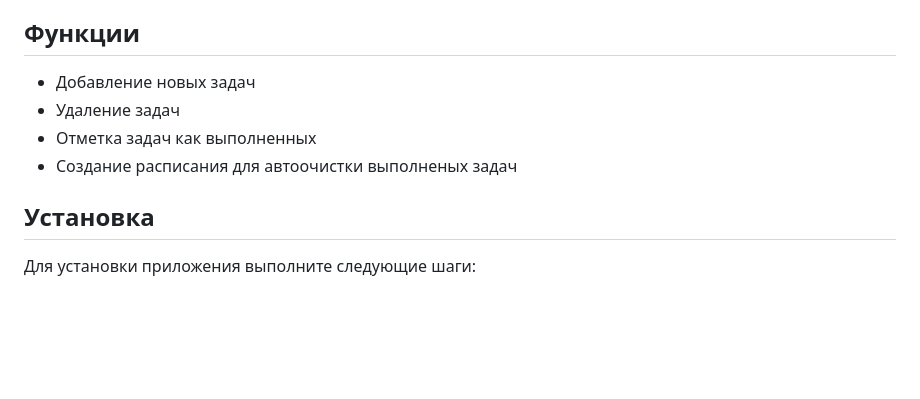
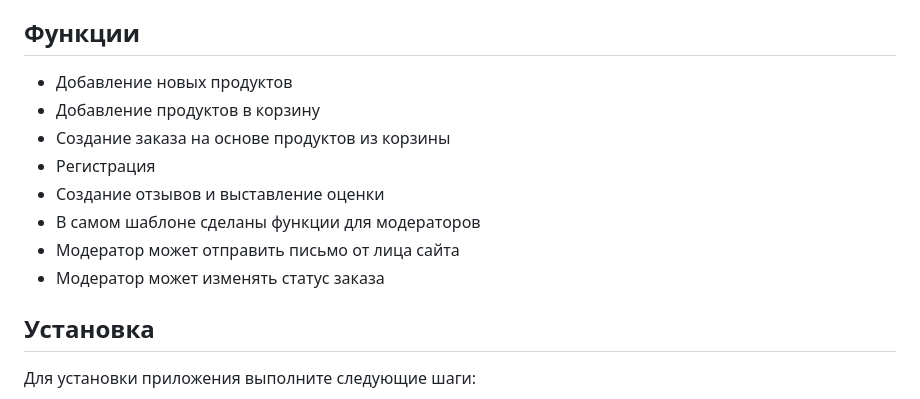
Before and after one commit to JolyCougar/Shop_django, a Markdown page: README.md, the part around the change. Rendered like a GitHub page; blank space fills up the shorter version.

```diff
--- a/README.md
+++ b/README.md
@@ -7,10 +7,14 @@
 
 
 ## Функции
-- Добавление новых задач
-- Удаление задач
-- Отметка задач как выполненных
-- Создание расписания для автоочистки выполненых задач
+- Добавление новых продуктов
+- Добавление продуктов в корзину
+- Создание заказа на основе продуктов из корзины
+- Регистрация
+- Создание отзывов и выставление оценки
+- В самом шаблоне сделаны функции для модераторов
+- Модератор может отправить письмо от лица сайта
+- Модератор может изменять статус заказа
 
 ## Установка
 Для установки приложения выполните следующие шаги:
```
